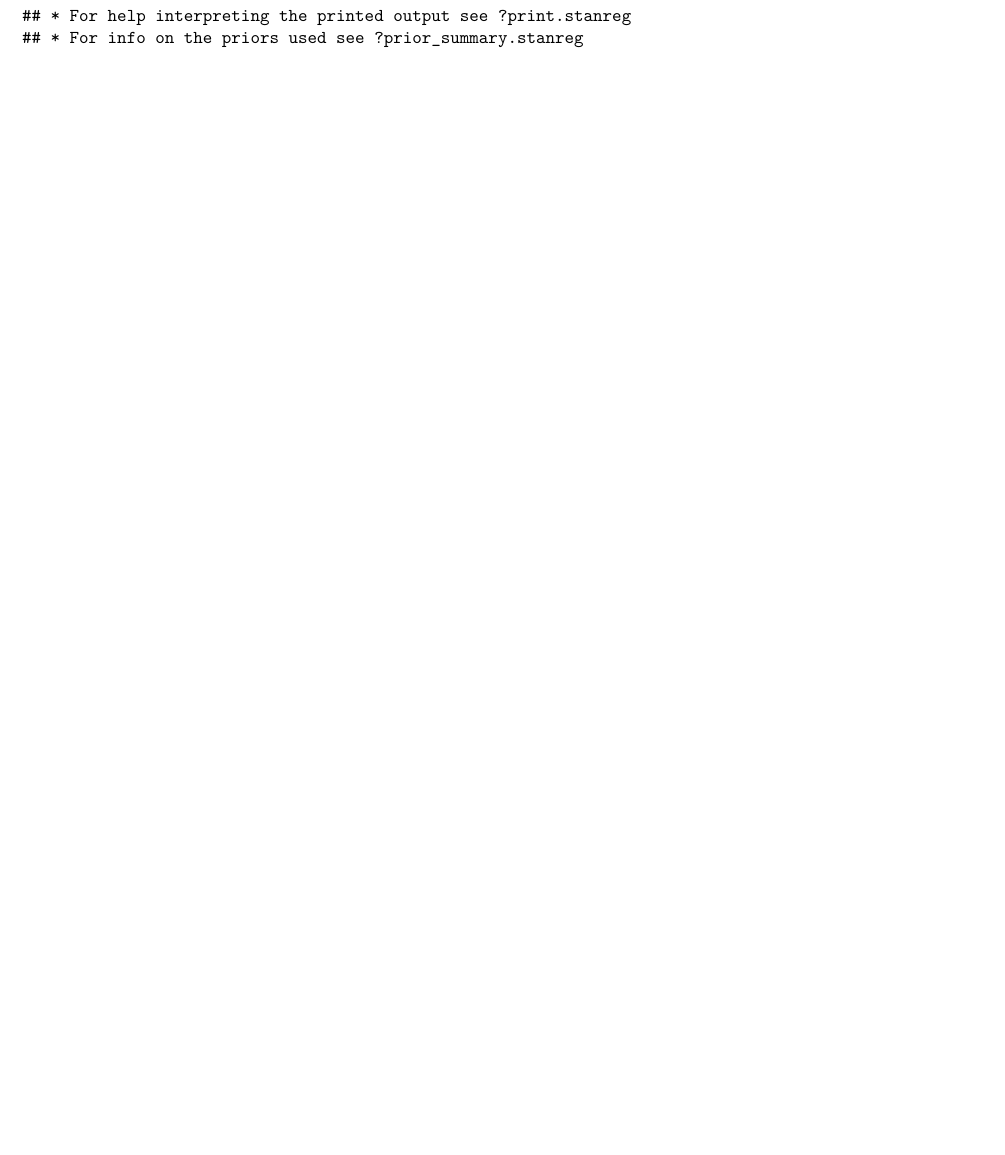
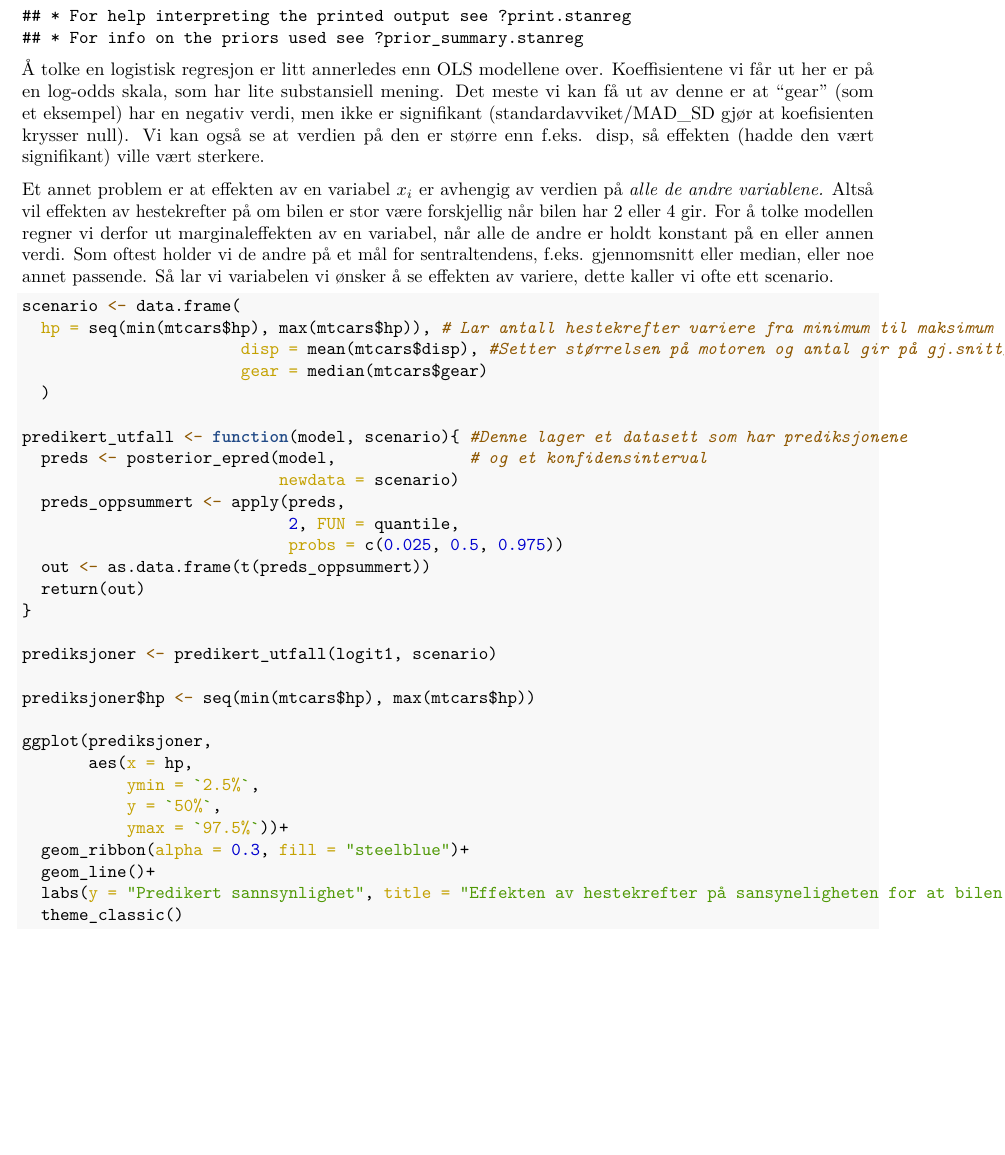
Before and after one commit to egen97/STV4022, an R Markdown document (gjennomgang.Rmd): part of page 11 of 11 before the commit and part of page 11 of 12 after it, cut so that both start at the same text. The pictures show the output file gjennomgang.pdf that the author committed with the source.

Commit message:
Lagt til logistisk and stuff

````diff
--- a/gjennomgang.Rmd
+++ b/gjennomgang.Rmd
@@ -163,3 +169,46 @@ logit1 <- stan_glm(big_car ~ hp + disp + gear,
                    data = mtcars, refresh = 0)
 print(logit1)
 ```
+
+
+Å tolke en logistisk regresjon er litt annerledes enn OLS modellene over. Koeffisientene vi får ut her er på en log-odds skala, som har lite substansiell mening. Det meste vi kan få ut av denne er at "gear" (som et eksempel) har en negativ verdi, men ikke er signifikant (standardavviket/MAD_SD gjør at koefisienten krysser null). Vi kan også se at verdien på den er større enn f.eks. disp, så effekten (hadde den vært signifikant) ville vært sterkere.
+
+Et annet problem er at effekten av en variabel $x_i$ er avhengig av verdien på *alle de andre variablene.* Altså vil effekten av hestekrefter på om bilen er stor være forskjellig når bilen har 2 eller 4 gir. For å tolke modellen regner vi derfor ut marginaleffekten av en variabel, når alle de andre er holdt konstant på en eller annen verdi. Som oftest holder vi de andre på et mål for sentraltendens, f.eks. gjennomsnitt eller median, eller noe annet passende. Så lar vi variabelen vi ønsker å se effekten av variere, dette kaller vi ofte ett scenario.
+
+
+```{r, eval=FALSE}
+scenario <- data.frame(
+  hp = seq(min(mtcars$hp), max(mtcars$hp)), # Lar antall hestekrefter variere fra minimum til maksimum observert
+                       disp = mean(mtcars$disp), #Setter størrelsen på motoren og antal gir på gj.snitt/median
+                       gear = median(mtcars$gear)
+  )
+
+predikert_utfall <- function(model, scenario){ #Denne lager et datasett som har prediksjonene
+  preds <- posterior_epred(model,              # og et konfidensinterval
+                           newdata = scenario)
+  preds_oppsummert <- apply(preds,
+                            2, FUN = quantile,
+                            probs = c(0.025, 0.5, 0.975))
+  out <- as.data.frame(t(preds_oppsummert))
+  return(out)
+}
+
+prediksjoner <- predikert_utfall(logit1, scenario)
+
+prediksjoner$hp <- seq(min(mtcars$hp), max(mtcars$hp))
+
+ggplot(prediksjoner,
+       aes(x = hp,
+           ymin = `2.5%`,
+           y = `50%`,
+           ymax = `97.5%`))+
+  geom_ribbon(alpha = 0.3, fill = "steelblue")+
+  geom_line()+
+  labs(y = "Predikert sannsynlighet", title = "Effekten av hestekrefter på sansyneligheten for at bilen er stor", caption = "Legg merke til at effekten ikke er signifikant, og standardavviket er enormt")+
+  theme_classic()
+
+
+
+```
+
+![](meme/predProb.png)
````
Also changed, not shown: gjennomgang.md, gjennomgang.pdf, gjennomgang_files/figure-latex/unnamed-chunk-2-1.pdf, gjennomgang_files/figure-latex/unnamed-chunk-3-1.pdf, meme/predProb.png (added), gjennomgang.Rmd (6 more changed lines).
